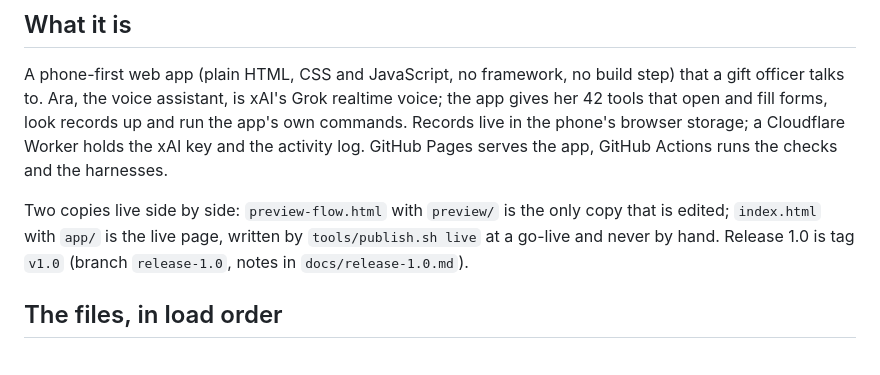
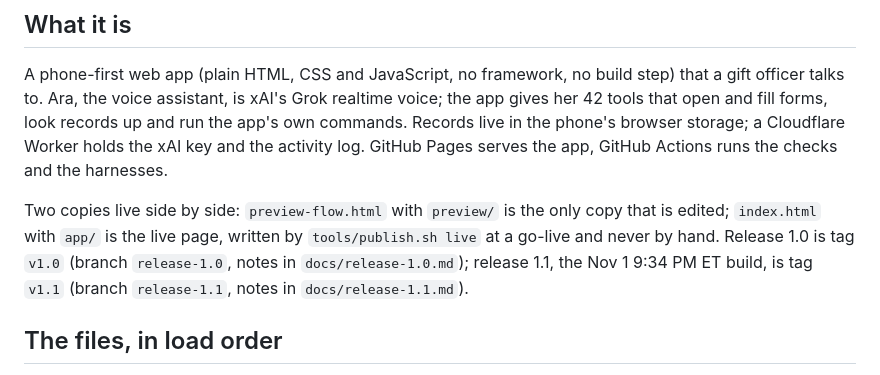
Before and after one commit to westlayke/veleer-voice-demo, a Markdown page: docs/engineers-guide.md, the part around the change. Rendered like a GitHub page.

```diff
--- a/docs/engineers-guide.md
+++ b/docs/engineers-guide.md
@@ -16,7 +16,8 @@ the xAI key and the activity log. GitHub Pages serves the app, GitHub Actions ru
 
 Two copies live side by side: `preview-flow.html` with `preview/` is the only copy that is edited; `index.html` with
 `app/` is the live page, written by `tools/publish.sh live` at a go-live and never by hand. Release 1.0 is tag `v1.0`
-(branch `release-1.0`, notes in `docs/release-1.0.md`).
+(branch `release-1.0`, notes in `docs/release-1.0.md`); release 1.1, the Nov 1 9:34 PM ET build, is tag `v1.1` (branch `release-1.1`,
+notes in `docs/release-1.1.md`).
 
 ## The files, in load order
 
```
Also changed, not shown: docs/release-1.1.md (added, +60 -0 lines).
